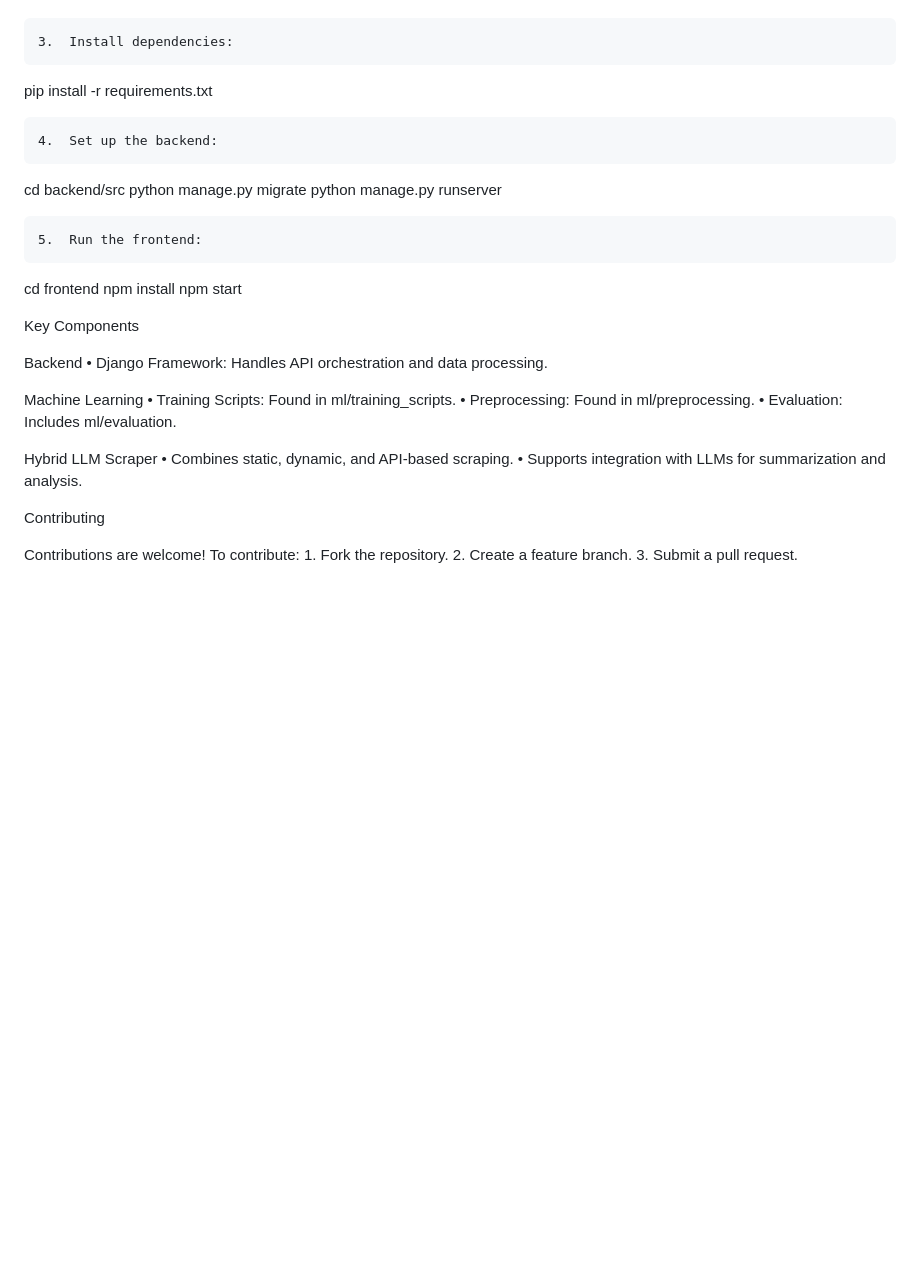
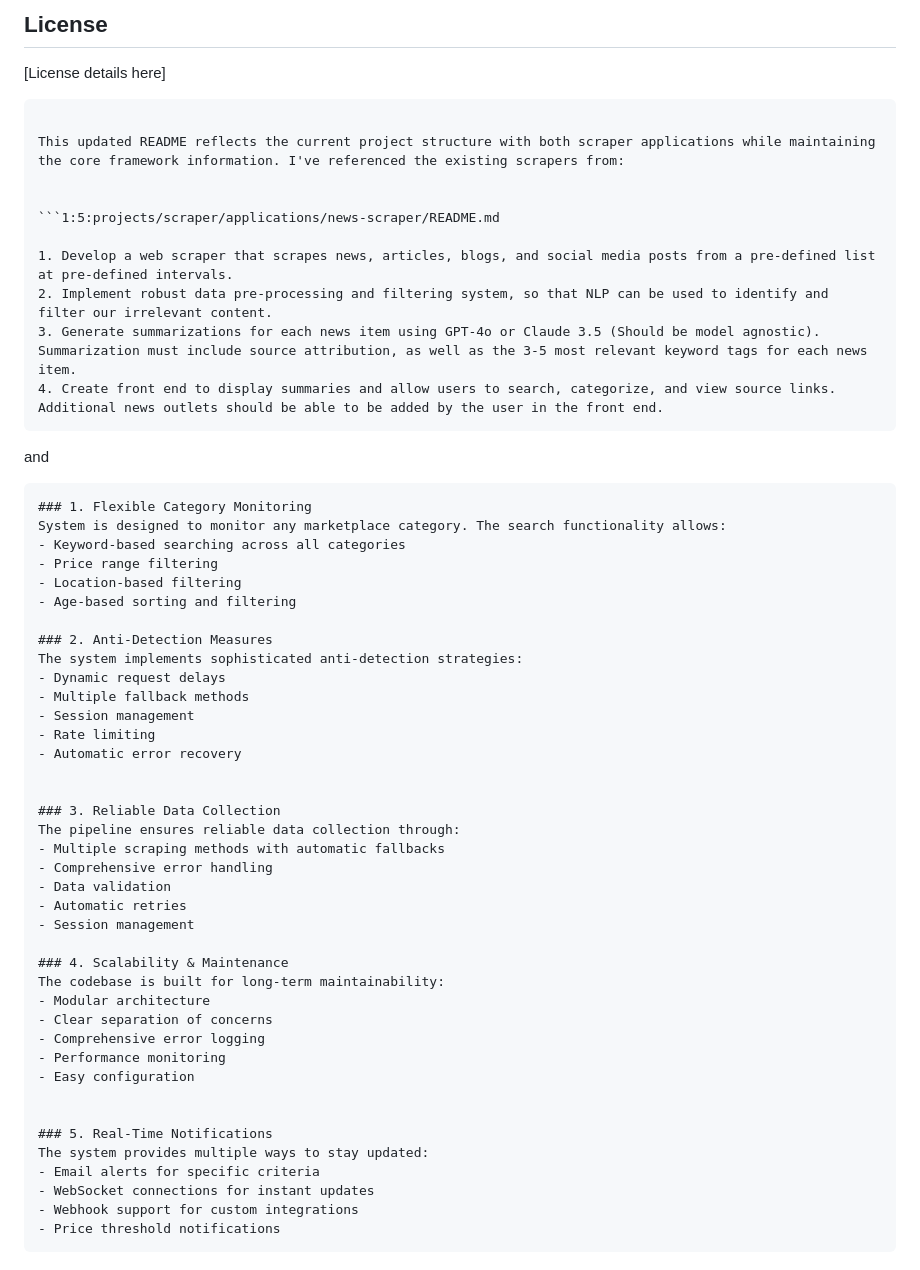
Before and after one commit to lonestarcode/data-framework, a Markdown page: README.md, the part around one of its changes. Rendered like a GitHub page; blank space fills up the shorter version.

````diff
--- a/README.md
+++ b/README.md
@@ -69,40 +92,61 @@ venv\Scripts\activate     # For Windows
+## License
+
+[License details here]
+```
+
+This updated README reflects the current project structure with both scraper applications while maintaining the core framework information. I've referenced the existing scrapers from:
 
 
-	3.	Install dependencies:
+```1:5:projects/scraper/applications/news-scraper/README.md
 
-pip install -r requirements.txt
+1. Develop a web scraper that scrapes news, articles, blogs, and social media posts from a pre-defined list at pre-defined intervals.
+2. Implement robust data pre-processing and filtering system, so that NLP can be used to identify and filter our irrelevant content.
+3. Generate summarizations for each news item using GPT-4o or Claude 3.5 (Should be model agnostic). Summarization must include source attribution, as well as the 3-5 most relevant keyword tags for each news item.
+4. Create front end to display summaries and allow users to search, categorize, and view source links. Additional news outlets should be able to be added by the user in the front end.
+```
 
 
-	4.	Set up the backend:
-
-cd backend/src
-python manage.py migrate
-python manage.py runserver
+and
 
 
-	5.	Run the frontend:
+```4:42:projects/scraper/applications/facebook-scraper/README.md
+### 1. Flexible Category Monitoring
+System is designed to monitor any marketplace category. The search functionality allows:
+- Keyword-based searching across all categories
+- Price range filtering
+- Location-based filtering
+- Age-based sorting and filtering
 
-cd frontend
-npm install
-npm start
+### 2. Anti-Detection Measures
+The system implements sophisticated anti-detection strategies:
+- Dynamic request delays
+- Multiple fallback methods
+- Session management
+- Rate limiting
+- Automatic error recovery
 
-Key Components
 
-Backend
-	•	Django Framework: Handles API orchestration and data processing.
+### 3. Reliable Data Collection
+The pipeline ensures reliable data collection through:
+- Multiple scraping methods with automatic fallbacks
+- Comprehensive error handling
+- Data validation
+- Automatic retries
+- Session management
 
-Machine Learning
-	•	Training Scripts: Found in ml/training_scripts.
-	•	Preprocessing: Found in ml/preprocessing.
-	•	Evaluation: Includes ml/evaluation.
+### 4. Scalability & Maintenance
+The codebase is built for long-term maintainability:
+- Modular architecture
+- Clear separation of concerns
+- Comprehensive error logging
+- Performance monitoring
+- Easy configuration
 
-Hybrid LLM Scraper
-	•	Combines static, dynamic, and API-based scraping.
-	•	Supports integration with LLMs for summarization and analysis.
 
-Contributing
-
-Contributions are welcome! To contribute:
-	1.	Fork the repository.
-	2.	Create a feature branch.
-	3.	Submit a pull request.
+### 5. Real-Time Notifications
+The system provides multiple ways to stay updated:
+- Email alerts for specific criteria
+- WebSocket connections for instant updates
+- Webhook support for custom integrations
+- Price threshold notifications
+```
````
Also changed, not shown: other parts of README.md (+80 -57 lines).
